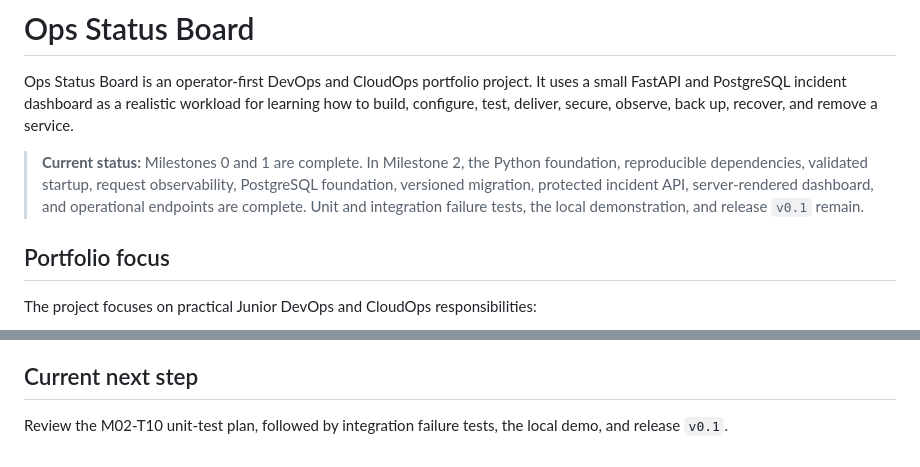
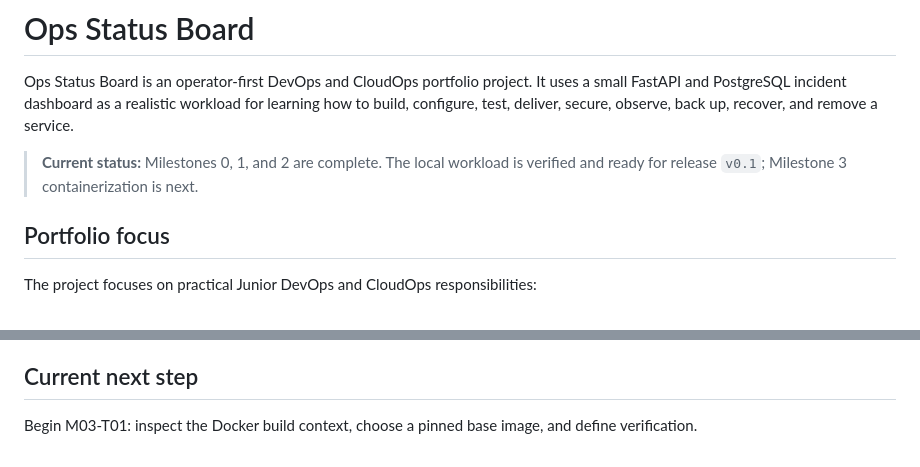
Before and after one commit to ar7abb/ops-status-board, a Markdown page: README.md, 2 parts joined by grey strips. Rendered like a GitHub page.

Commit message:
docs: record v0.1 local readiness

```diff
--- a/README.md
+++ b/README.md
@@ -2,7 +2,7 @@
 
 Ops Status Board is an operator-first DevOps and CloudOps portfolio project. It uses a small FastAPI and PostgreSQL incident dashboard as a realistic workload for learning how to build, configure, test, deliver, secure, observe, back up, recover, and remove a service.
 
-> **Current status:** Milestones 0 and 1 are complete. In Milestone 2, the Python foundation, reproducible dependencies, validated startup, request observability, PostgreSQL foundation, versioned migration, protected incident API, server-rendered dashboard, and operational endpoints are complete. Unit and integration failure tests, the local demonstration, and release `v0.1` remain.
+> **Current status:** Milestones 0, 1, and 2 are complete. The local workload is verified and ready for release `v0.1`; Milestone 3 containerization is next.
 
 ## Portfolio focus
 
@@ -271,4 +271,4 @@ A release candidate must also prove that:
 
 ## Current next step
 
-Review the M02-T10 unit-test plan, followed by integration failure tests, the local demo, and release `v0.1`.
+Begin M03-T01: inspect the Docker build context, choose a pinned base image, and define verification.
```
Also changed, not shown: docs/architecture.md (+1 -1 lines).
